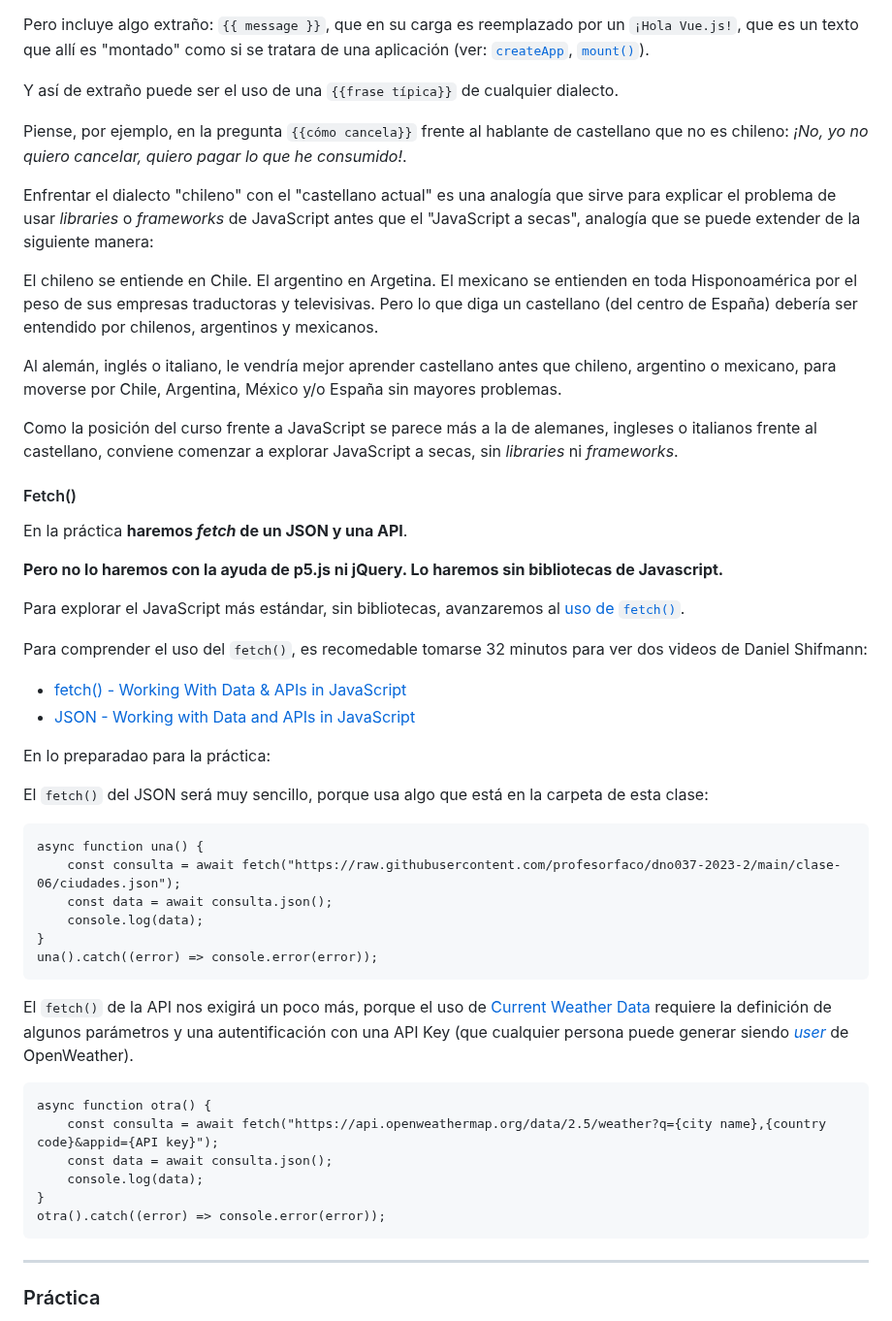
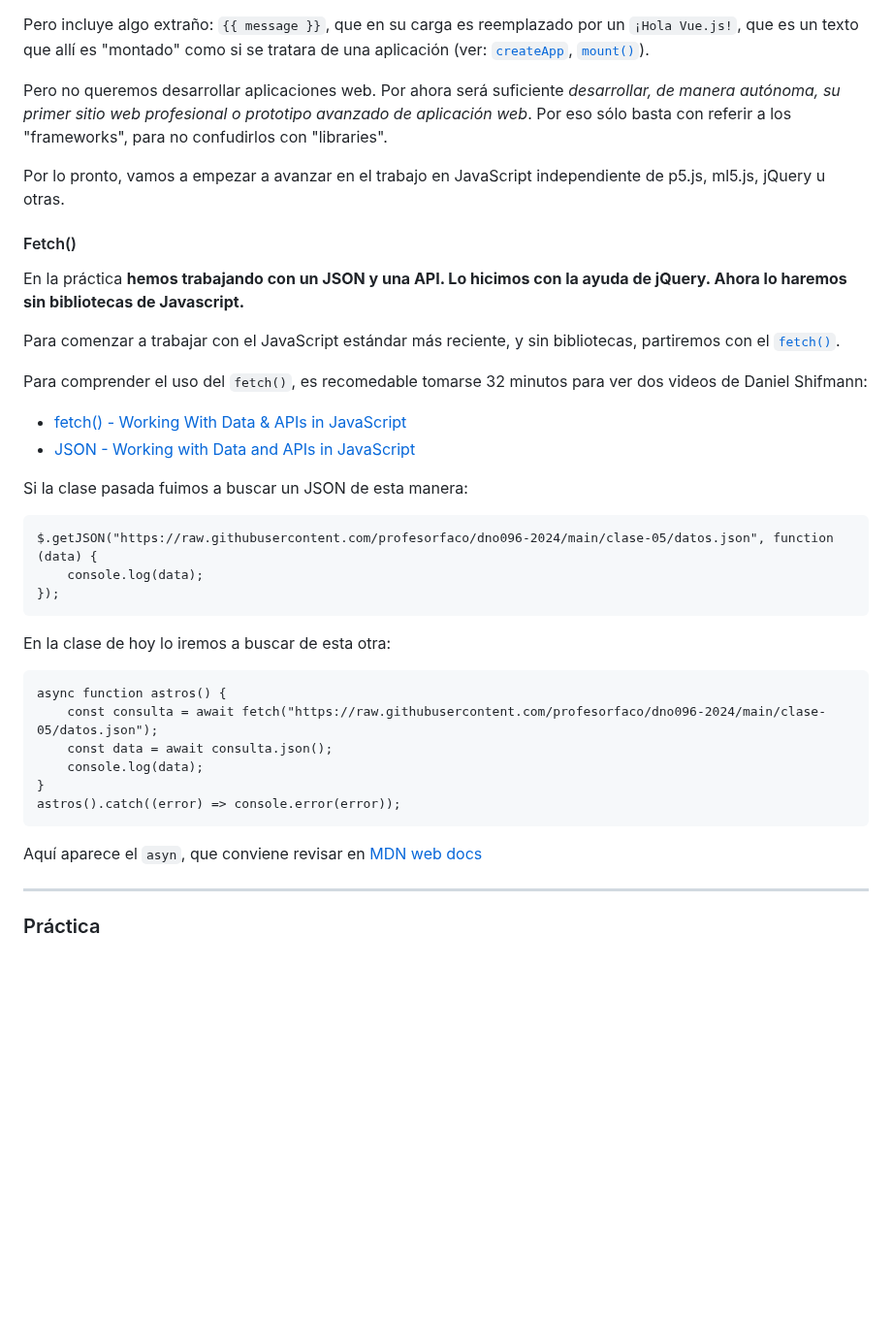
Before and after one commit to profesorfaco/dno096-2024, a Markdown page: clase-06/README.md, the part around the change. Shown at 97% size. GitHub-like rendering; blank space fills up the shorter version.

````diff
--- a/clase-06/README.md
+++ b/clase-06/README.md
@@ -48,54 +48,41 @@ En el código tenemos una estructura reconocible: ¡Es una página `.html`!
 
 Pero incluye algo extraño: `{{ message }}`, que en su carga es reemplazado por un `¡Hola Vue.js!`, que es un texto que allí es "montado" como si se tratara de una aplicación (ver: [`createApp`](https://vuejs.org/guide/essentials/application.html#the-root-component), [`mount()`](https://vuejs.org/guide/essentials/application.html#mounting-the-app)).
 
-Y así de extraño puede ser el uso de una `{{frase típica}}` de cualquier dialecto.
+Pero no queremos desarrollar aplicaciones web. Por ahora será suficiente *desarrollar, de manera autónoma, su primer sitio web profesional o prototipo avanzado de aplicación web*. Por eso sólo basta con referir a los "frameworks", para no confudirlos con "libraries".
 
-Piense, por ejemplo, en la pregunta `{{cómo cancela}}` frente al hablante de castellano que no es chileno: *¡No, yo no quiero cancelar, quiero pagar lo que he consumido!*.
-
-Enfrentar el dialecto "chileno" con el "castellano actual" es una analogía que sirve para explicar el problema de usar *libraries* o *frameworks* de JavaScript antes que el "JavaScript a secas", analogía que se puede extender de la siguiente manera:
-
-El chileno se entiende en Chile. El argentino en Argetina. El mexicano se entienden en toda Hisponoamérica por el peso de sus empresas traductoras y televisivas. Pero lo que diga un castellano (del centro de España) debería ser entendido por chilenos, argentinos y mexicanos.
-
-Al alemán, inglés o italiano, le vendría mejor aprender castellano antes que chileno, argentino o mexicano, para moverse por Chile, Argentina, México y/o España sin mayores problemas.
-
-Como la posición del curso frente a JavaScript se parece más a la de alemanes, ingleses o italianos frente al castellano, conviene comenzar a explorar JavaScript a secas, sin *libraries* ni *frameworks*.
+Por lo pronto, vamos a empezar a avanzar en el trabajo en JavaScript independiente de p5.js, ml5.js, jQuery u otras.
 
 #### Fetch()
 
-En la práctica **haremos *fetch* de un JSON y una API**.
+En la práctica **hemos trabajando con un JSON y una API. Lo hicimos con la ayuda de jQuery. Ahora lo haremos sin bibliotecas de Javascript.**
 
-**Pero no lo haremos con la ayuda de p5.js ni jQuery. Lo haremos sin bibliotecas de Javascript.**
-
-Para explorar el JavaScript más estándar, sin bibliotecas, avanzaremos al [uso de `fetch()`](https://developer.mozilla.org/es/docs/Web/API/Fetch_API/Using_Fetch).
+Para comenzar a trabajar con el JavaScript estándar más reciente, y sin bibliotecas, partiremos con el [`fetch()`](https://developer.mozilla.org/es/docs/Web/API/Fetch_API/Using_Fetch).
 
 Para comprender el uso del `fetch()`, es recomedable tomarse 32 minutos para ver dos videos de Daniel Shifmann:
 
 - [fetch() - Working With Data & APIs in JavaScript](https://youtu.be/tc8DU14qX6I)
 - [JSON - Working with Data and APIs in JavaScript](https://youtu.be/uxf0--uiX0I)
 
-En lo preparadao para la práctica:
-
-El `fetch()` del JSON será muy sencillo, porque usa algo que está en la carpeta de esta clase:
+Si la clase pasada fuimos a buscar un JSON de esta manera:
 
 ```
-async function una() {
-    const consulta = await fetch("https://raw.githubusercontent.com/profesorfaco/dno037-2023-2/main/clase-06/ciudades.json");
+$.getJSON("https://raw.githubusercontent.com/profesorfaco/dno096-2024/main/clase-05/datos.json", function (data) {
+    console.log(data);
+});
+```
+
+En la clase de hoy lo iremos a buscar de esta otra:
+
+```
+async function astros() {
+    const consulta = await fetch("https://raw.githubusercontent.com/profesorfaco/dno096-2024/main/clase-05/datos.json");
     const data = await consulta.json();
     console.log(data);
 }
-una().catch((error) => console.error(error));
+astros().catch((error) => console.error(error));
 ```
 
-El `fetch()` de la API nos exigirá un poco más, porque el uso de [Current Weather Data](https://openweathermap.org/current) requiere la definición de algunos parámetros y una autentificación con una API Key (que cualquier persona puede generar siendo [*user*](https://home.openweathermap.org/users/sign_in) de OpenWeather).
-
-```
-async function otra() {
-    const consulta = await fetch("https://api.openweathermap.org/data/2.5/weather?q={city name},{country code}&appid={API key}");
-    const data = await consulta.json();
-    console.log(data);
-}
-otra().catch((error) => console.error(error));
-```
+Aquí aparece el `asyn`, que conviene revisar en [MDN web docs]( https://developer.mozilla.org/es/docs/Web/JavaScript/Reference/Statements/async_function#descripci%C3%B3n)
 
 - - - - - - -
 
````
